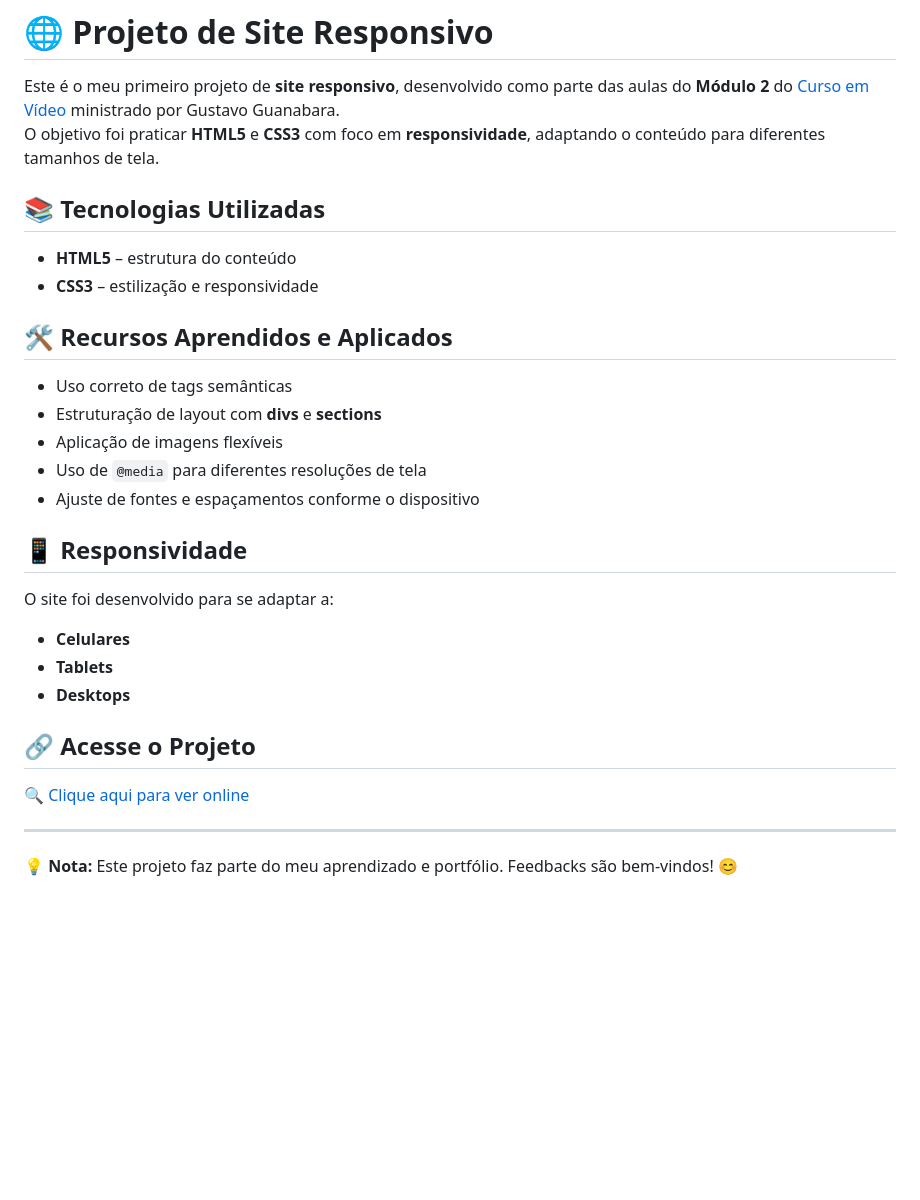
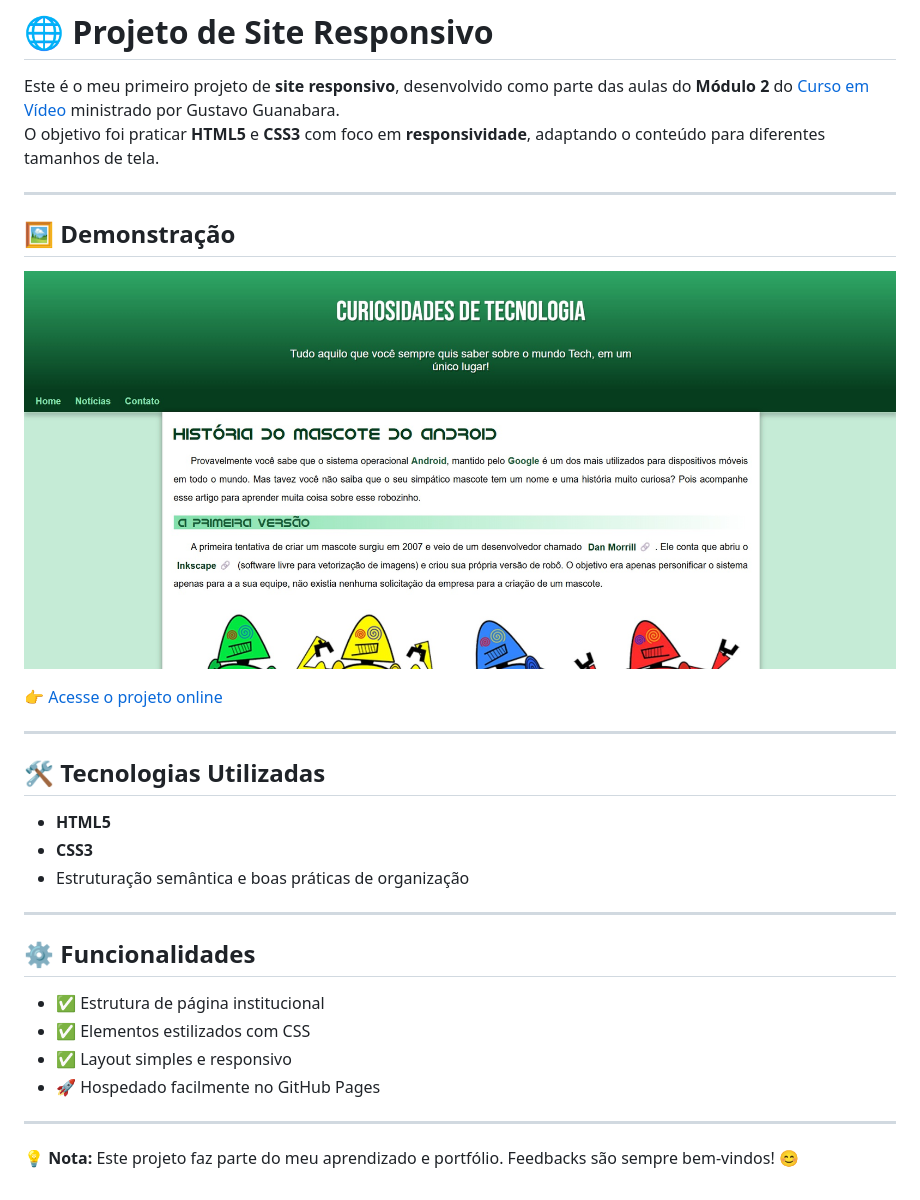
Before and after one commit to Brrn91/site-responsivo, a Markdown page: README.md, the part around the change. Drawn GitHub-style; pictures changed too: preview.jpg (added); blank space fills up the shorter version.

Commit message:
Update no readme

```diff
--- a/README.md
+++ b/README.md
@@ -3,31 +3,31 @@
 Este é o meu primeiro projeto de **site responsivo**, desenvolvido como parte das aulas do **Módulo 2** do [Curso em Vídeo](https://www.cursoemvideo.com/) ministrado por Gustavo Guanabara.
 O objetivo foi praticar **HTML5** e **CSS3** com foco em **responsividade**, adaptando o conteúdo para diferentes tamanhos de tela.
 
-## 📚 Tecnologias Utilizadas
+---
 
-- **HTML5** – estrutura do conteúdo
-- **CSS3** – estilização e responsividade
+## 🖼️ Demonstração
 
-## 🛠️ Recursos Aprendidos e Aplicados
+![Screenshot do Projeto](./preview.jpg)
 
-- Uso correto de tags semânticas
-- Estruturação de layout com **divs** e **sections**
-- Aplicação de imagens flexíveis
-- Uso de `@media` para diferentes resoluções de tela
-- Ajuste de fontes e espaçamentos conforme o dispositivo
-
-## 📱 Responsividade
-
-O site foi desenvolvido para se adaptar a:
-
-- **Celulares**
-- **Tablets**
-- **Desktops**
-
-## 🔗 Acesse o Projeto
-
-[🔍 Clique aqui para ver online](https://brrn91.github.io/site-responsivo/)
+👉 [Acesse o projeto online](https://brrn91.github.io/site-responsivo/)
 
 ---
 
-💡 **Nota:** Este projeto faz parte do meu aprendizado e portfólio. Feedbacks são bem-vindos! 😊
+## 🛠️ Tecnologias Utilizadas
+
+- **HTML5**
+- **CSS3**
+- Estruturação semântica e boas práticas de organização
+
+---
+
+## ⚙️ Funcionalidades
+
+- ✅ Estrutura de página institucional
+- ✅ Elementos estilizados com CSS
+- ✅ Layout simples e responsivo
+- 🚀 Hospedado facilmente no GitHub Pages
+
+---
+
+💡 **Nota:** Este projeto faz parte do meu aprendizado e portfólio. Feedbacks são sempre bem-vindos! 😊
```
